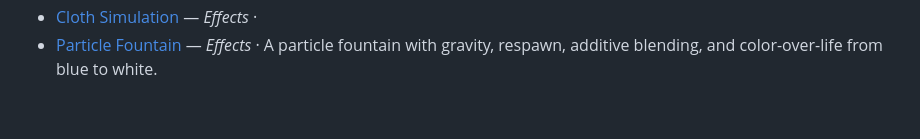
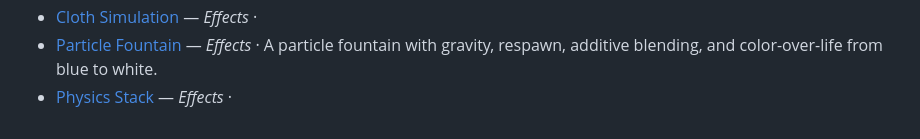
Before and after one commit to hectorMiranda/vr.minux.io, a Markdown page: docs/scenes/README.md, the part around the change. Rendered like a GitHub page.

Commit message:
docs(scenes): document the physics-stack test

```diff
--- a/docs/scenes/README.md
+++ b/docs/scenes/README.md
@@ -85,3 +85,4 @@ One reference page per scene in the lab.
 - [Points Stress](points-stress.md) — _Performance_ ·
 - [Cloth Simulation](cloth-sim.md) — _Effects_ ·
 - [Particle Fountain](particle-fountain.md) — _Effects_ · A particle fountain with gravity, respawn, additive blending, and color-over-life from blue to white.
+- [Physics Stack](physics-stack.md) — _Effects_ ·
```
Also changed, not shown: docs/scenes/physics-stack.md (added, +21 -0 lines).
